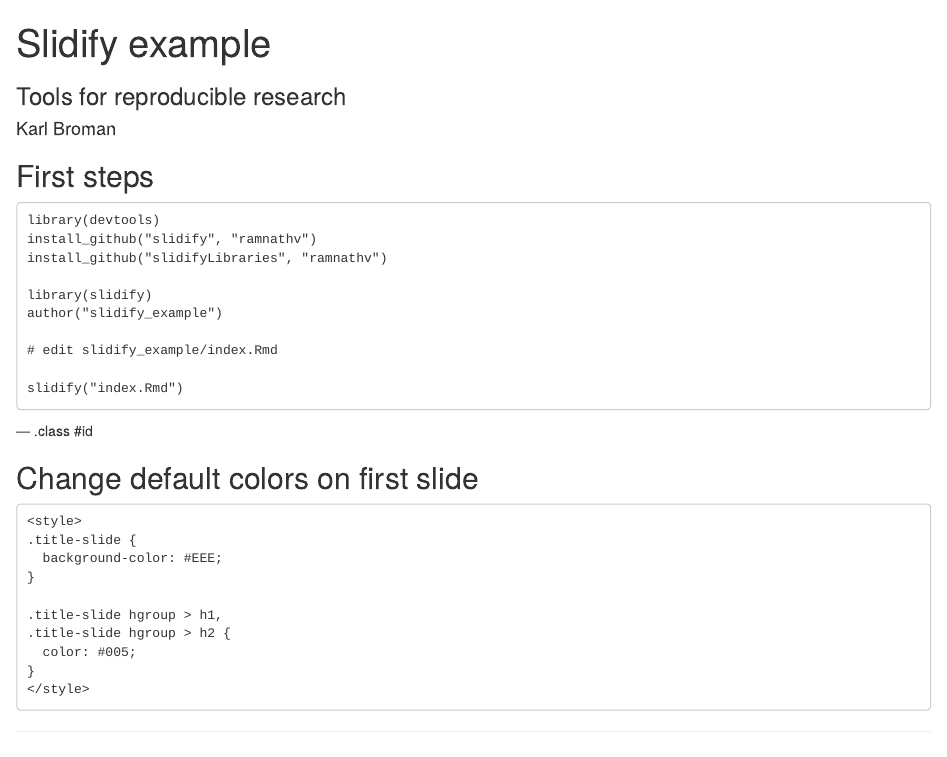
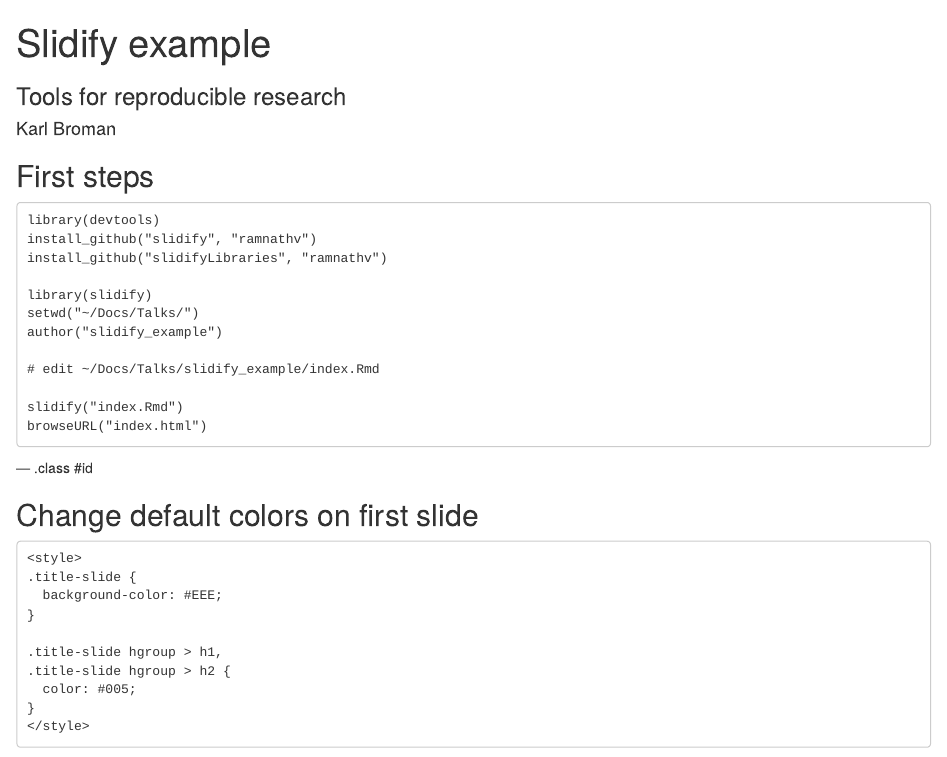
Before and after one commit to kbroman/Tools4RR, an R Markdown document (12_KnitrTalksPosters/Examples/slidify_example/index.Rmd): the page in a window 1100 px wide, from its top. Rendered offline with R 4.5, knitr and Pandoc, with nearby package versions; code that draws random numbers runs with fixed seeds of ours.

Commit message:
Small changes to slides and to the slidify example

```diff
--- a/12_KnitrTalksPosters/Examples/slidify_example/index.Rmd
+++ b/12_KnitrTalksPosters/Examples/slidify_example/index.Rmd
@@ -28,11 +28,13 @@ mode        : standalone    # {selfcontained, standalone, draft}
     install_github("slidifyLibraries", "ramnathv")
 
     library(slidify)
+    setwd("~/Docs/Talks/")
     author("slidify_example")
 
-    # edit slidify_example/index.Rmd
+    # edit ~/Docs/Talks/slidify_example/index.Rmd
 
     slidify("index.Rmd")
+    browseURL("index.html")
 
 --- .class #id
 
```
Also changed, not shown: 12_KnitrTalksPosters/12_talks_posters.tex.
